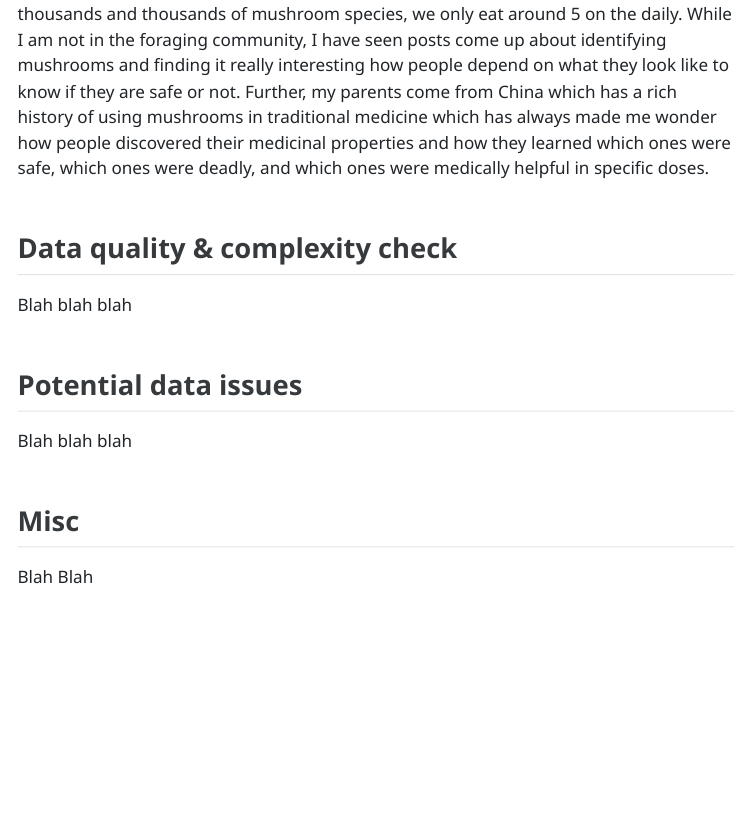
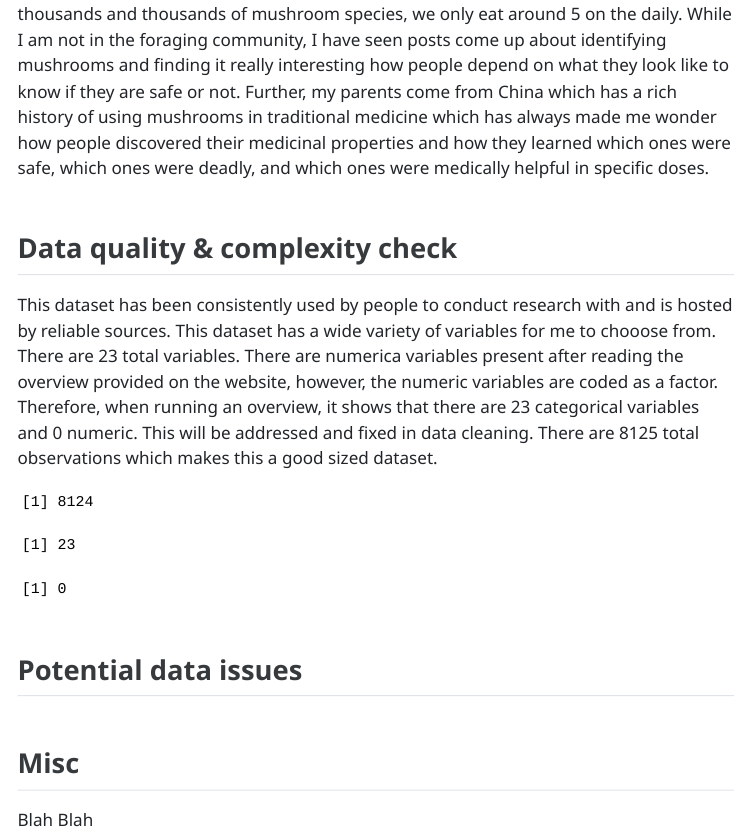
Before and after one commit to stat301-2-2024-winter/ML-project-adacliu, a Quarto document (memos/Liu_Ada_progress_memo_1.qmd): the page in a window 1100 px wide, from 1130 px down. The pictures show the output file memos/Liu_Ada_progress_memo_1.html that the author committed with the source, opened offline; menus at the side of the page are left out.

Commit message:
complexity

````diff
--- a/memos/Liu_Ada_progress_memo_1.qmd
+++ b/memos/Liu_Ada_progress_memo_1.qmd
@@ -46,4 +51,6 @@ I am personally interested in this since I have little experience with mushrooms
 
 ## Data quality & complexity check
 
-Blah blah blah
+This dataset has been consistently used by people to conduct research with and is hosted by reliable sources. This dataset has a wide variety of variables for me to chooose from. There are 23 total variables. There are numerica variables present after reading the overview provided on the website, however, the numeric variables are coded as a factor. Therefore, when running an overview, it shows that there are 23 categorical variables and 0 numeric. This will be addressed and fixed in data cleaning. There are 8125 total observations which makes this a good sized dataset.
+
+```{r}
@@ -50,7 +61,14 @@ Blah blah blah
+num_num <- sum(sapply(mushroom, is.numeric))
+# Number of categorical variables
+print(num_cat)
+# Number of numerical variables
+print(num_num)
+```
+
 
 ## Potential data issues
 
-Blah blah blah
+
 
 ## Misc
 
````
Also changed, not shown: Liu_Ada_progress_memo_1.R (+1 -0 lines), memos/Liu_Ada_progress_memo_1.html, memos/Liu_Ada_progress_memo_1.qmd (9 more changed lines).
